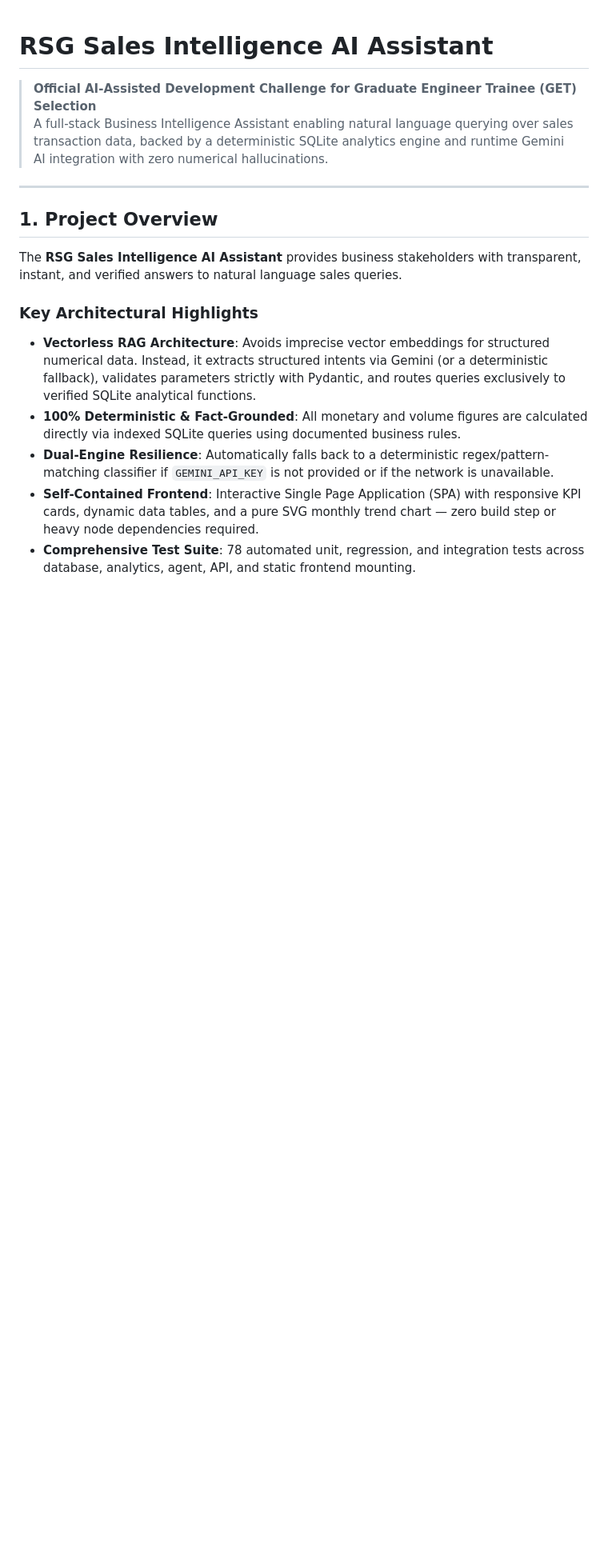
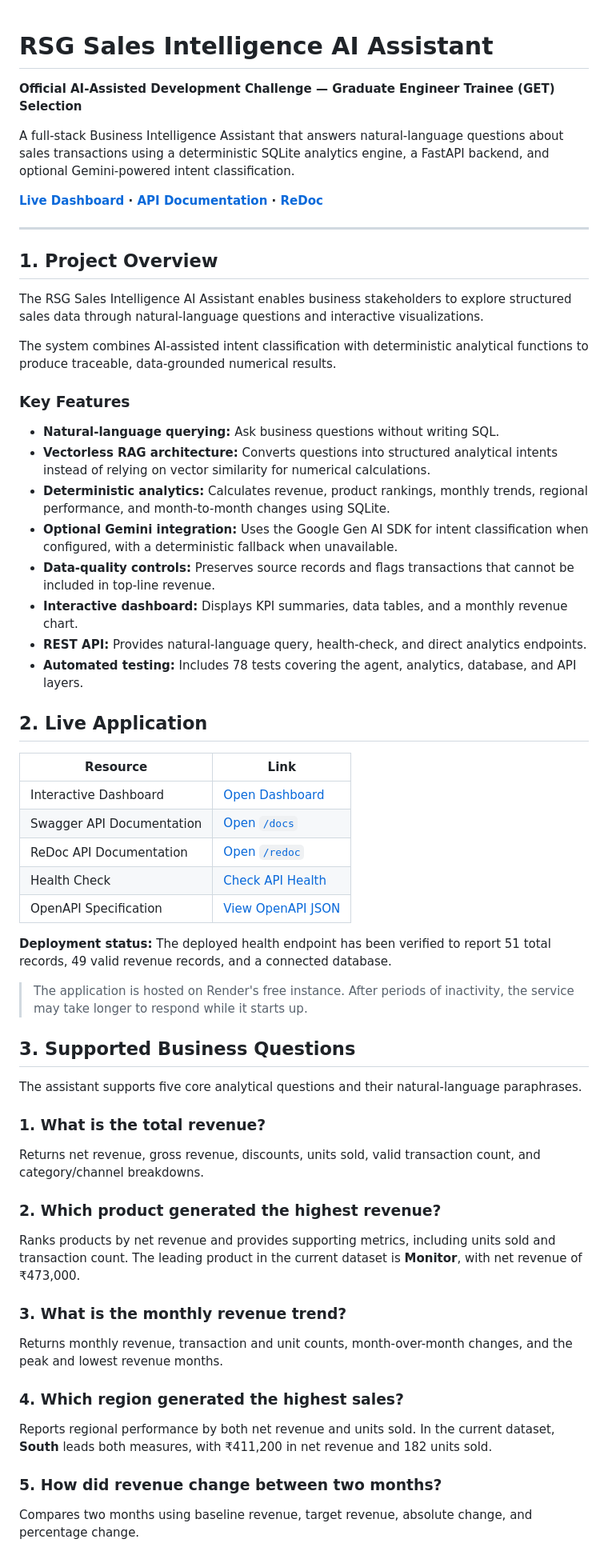
Before and after one commit to GattuSrinidhi/rsg-sales-intelligence-ai, a Markdown page: README.md, the part around one of its changes. Shown at 80% size. Drawn GitHub-style; blank space fills up the shorter version.

Commit message:
Improve README documentation and architecture

```diff
--- a/README.md
+++ b/README.md
@@ -1,17 +1,69 @@
 # RSG Sales Intelligence AI Assistant
 
-> **Official AI-Assisted Development Challenge for Graduate Engineer Trainee (GET) Selection**
-> A full-stack Business Intelligence Assistant enabling natural language querying over sales transaction data, backed by a deterministic SQLite analytics engine and runtime Gemini AI integration with zero numerical hallucinations.
+**Official AI-Assisted Development Challenge — Graduate Engineer Trainee (GET) Selection**
+
+A full-stack Business Intelligence Assistant that answers natural-language questions about sales transactions using a deterministic SQLite analytics engine, a FastAPI backend, and optional Gemini-powered intent classification.
+
+<p align="center">
+
+**[Live Dashboard](https://rsg-sales-intelligence-ai.onrender.com) · [API Documentation](https://rsg-sales-intelligence-ai.onrender.com/docs) · [ReDoc](https://rsg-sales-intelligence-ai.onrender.com/redoc)**
+
+</p>
 
 ---
 
 ## 1. Project Overview
 
-The **RSG Sales Intelligence AI Assistant** provides business stakeholders with transparent, instant, and verified answers to natural language sales queries.
+The RSG Sales Intelligence AI Assistant enables business stakeholders to explore structured sales data through natural-language questions and interactive visualizations.
 
-### Key Architectural Highlights
-* **Vectorless RAG Architecture**: Avoids imprecise vector embeddings for structured numerical data. Instead, it extracts structured intents via Gemini (or a deterministic fallback), validates parameters strictly with Pydantic, and routes queries exclusively to verified SQLite analytical functions.
-* **100% Deterministic & Fact-Grounded**: All monetary and volume figures are calculated directly via indexed SQLite queries using documented business rules.
-* **Dual-Engine Resilience**: Automatically falls back to a deterministic regex/pattern-matching classifier if `GEMINI_API_KEY` is not provided or if the network is unavailable.
-* **Self-Contained Frontend**: Interactive Single Page Application (SPA) with responsive KPI cards, dynamic data tables, and a pure SVG monthly trend chart — zero build step or heavy node dependencies required.
-* **Comprehensive Test Suite**: 78 automated unit, regression, and integration tests across database, analytics, agent, API, and static frontend mounting.
+The system combines AI-assisted intent classification with deterministic analytical functions to produce traceable, data-grounded numerical results.
+
+### Key Features
+
+- **Natural-language querying:** Ask business questions without writing SQL.
+- **Vectorless RAG architecture:** Converts questions into structured analytical intents instead of relying on vector similarity for numerical calculations.
+- **Deterministic analytics:** Calculates revenue, product rankings, monthly trends, regional performance, and month-to-month changes using SQLite.
+- **Optional Gemini integration:** Uses the Google Gen AI SDK for intent classification when configured, with a deterministic fallback when unavailable.
+- **Data-quality controls:** Preserves source records and flags transactions that cannot be included in top-line revenue.
+- **Interactive dashboard:** Displays KPI summaries, data tables, and a monthly revenue chart.
+- **REST API:** Provides natural-language query, health-check, and direct analytics endpoints.
+- **Automated testing:** Includes 78 tests covering the agent, analytics, database, and API layers.
+
+## 2. Live Application
+
+| Resource | Link |
+|---|---|
+| Interactive Dashboard | [Open Dashboard](https://rsg-sales-intelligence-ai.onrender.com) |
+| Swagger API Documentation | [Open `/docs`](https://rsg-sales-intelligence-ai.onrender.com/docs) |
+| ReDoc API Documentation | [Open `/redoc`](https://rsg-sales-intelligence-ai.onrender.com/redoc) |
+| Health Check | [Check API Health](https://rsg-sales-intelligence-ai.onrender.com/api/health) |
+| OpenAPI Specification | [View OpenAPI JSON](https://rsg-sales-intelligence-ai.onrender.com/openapi.json) |
+
+**Deployment status:** The deployed health endpoint has been verified to report 51 total records, 49 valid revenue records, and a connected database.
+
+> The application is hosted on Render's free instance. After periods of inactivity, the service may take longer to respond while it starts up.
+
+## 3. Supported Business Questions
+
+The assistant supports five core analytical questions and their natural-language paraphrases.
+
+### 1. What is the total revenue?
+
+Returns net revenue, gross revenue, discounts, units sold, valid transaction count, and category/channel breakdowns.
+
+### 2. Which product generated the highest revenue?
+
+Ranks products by net revenue and provides supporting metrics, including units sold and transaction count. The leading product in the current dataset is **Monitor**, with net revenue of ₹473,000.
+
+### 3. What is the monthly revenue trend?
+
+Returns monthly revenue, transaction and unit counts, month-over-month changes, and the peak and lowest revenue months.
+
+### 4. Which region generated the highest sales?
+
+Reports regional performance by both net revenue and units sold. In the current dataset, **South** leads both measures, with ₹411,200 in net revenue and 182 units sold.
+
+### 5. How did revenue change between two months?
+
+Compares two months using baseline revenue, target revenue, absolute change, and percentage change.
+
```
Also changed, not shown: other parts of README.md (+327 -149 lines).
